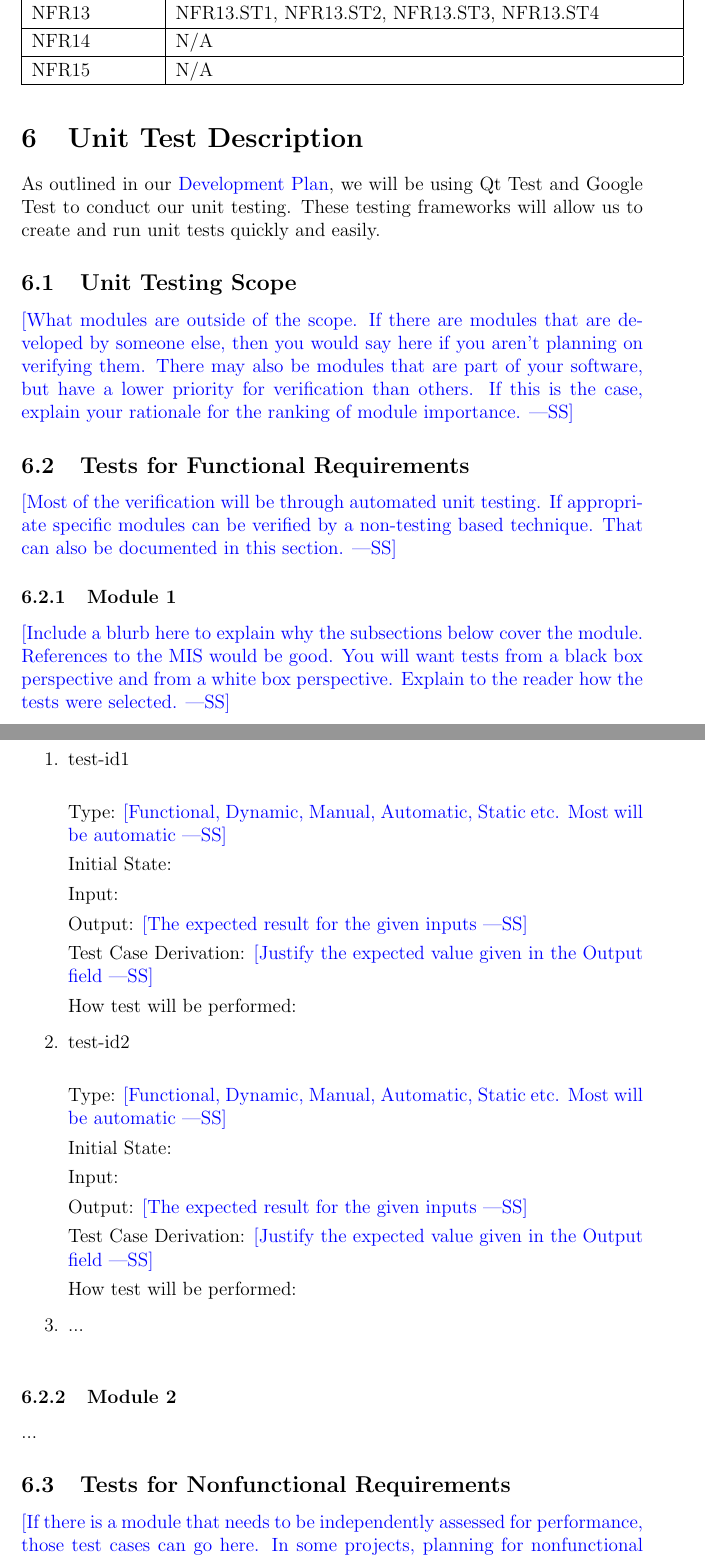
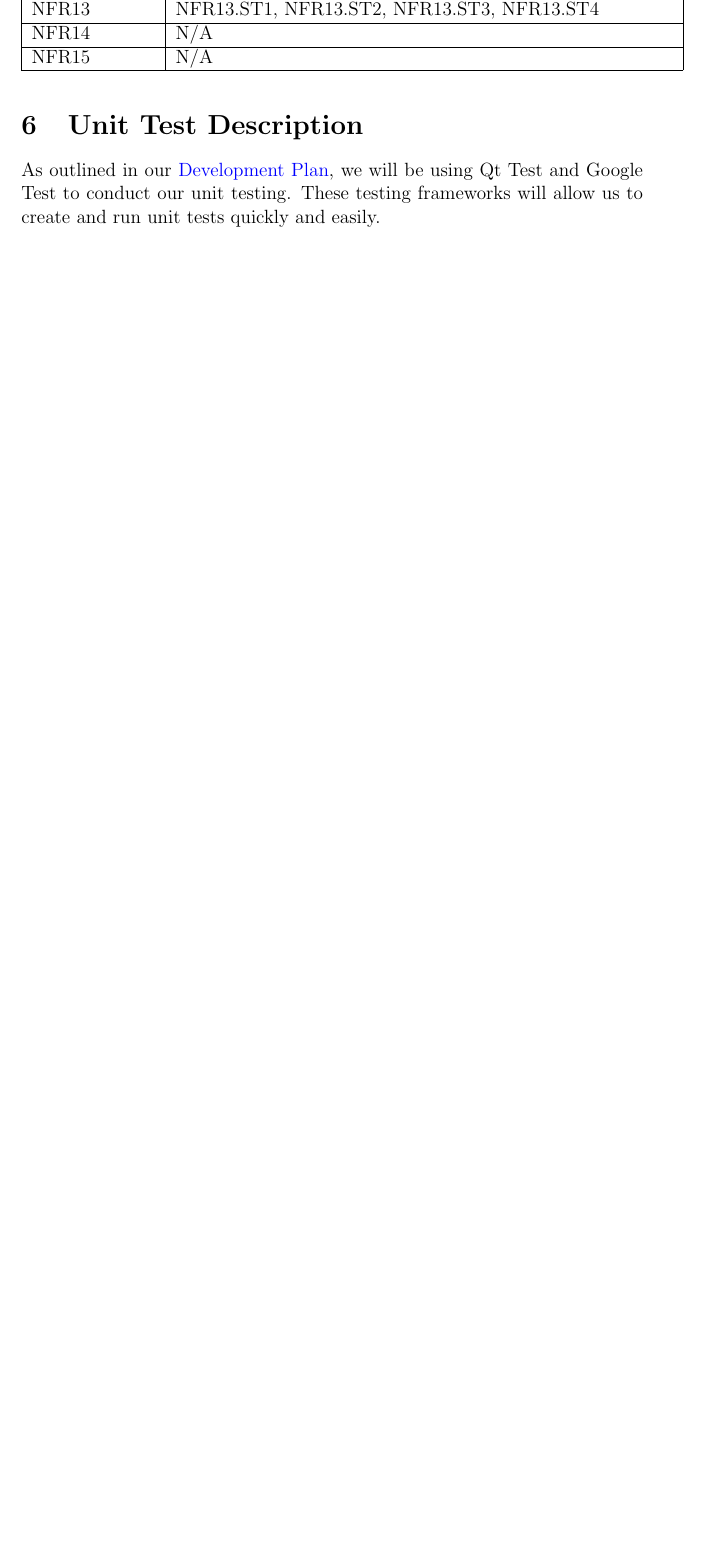
Before and after one commit to agentvv/MTOBridge, a LaTeX document (docs/VnVPlan/VnVPlan.tex): two parts of pages 33 and 34 of 39 before the commit and part of page 33 of 37 after it, the two joined at a grey line, cut so that both start at the same text, the shorter picture padded with empty space. Compiled offline with pdfLaTeX.

Commit message:
Remove comments and unused sections, comment useful things

```diff
--- a/docs/VnVPlan/VnVPlan.tex
+++ b/docs/VnVPlan/VnVPlan.tex
@@ -10,7 +10,6 @@
     linkcolor=red,
     urlcolor=blue
 }
-\usepackage[round]{natbib}
 \usepackage{graphicx}
 \usepackage{longtable}
 
@@ -1033,69 +1021,66 @@ How test will be performed: The clang-tidy linter will be used to automatically
 
 As outlined in our \href{https://github.com/agentvv/MTOBridge/blob/main/docs/DevelopmentPlan/DevelopmentPlan.pdf}{Development Plan}, we will be using Qt Test and Google Test to conduct our unit testing. These testing frameworks will allow us to create and run unit tests quickly and easily.
 
-\subsection{Unit Testing Scope}
+% \subsection{Unit Testing Scope}
 
-\wss{What modules are outside of the scope.  If there are modules that are
-  developed by someone else, then you would say here if you aren't planning on
-  verifying them.  There may also be modules that are part of your software, but
-  have a lower priority for verification than others.  If this is the case,
-  explain your rationale for the ranking of module importance.}
+% \wss{What modules are outside of the scope.  If there are modules that are
+%   developed by someone else, then you would say here if you aren't planning on
+%   verifying them.  There may also be modules that are part of your software, but
+%   have a lower priority for verification than others.  If this is the case,
+%   explain your rationale for the ranking of module importance.}
 
-\subsection{Tests for Functional Requirements}
+% \subsection{Tests for Functional Requirements}
 
-\wss{Most of the verification will be through automated unit testing.  If
-  appropriate specific modules can be verified by a non-testing based
-  technique.  That can also be documented in this section.}
+% \wss{Most of the verification will be through automated unit testing.  If
+%   appropriate specific modules can be verified by a non-testing based
+%   technique.  That can also be documented in this section.}
 
-\subsubsection{Module 1}
+% \subsubsection{Module 1}
 
-\wss{Include a blurb here to explain why the subsections below cover the module.
-  References to the MIS would be good.  You will want tests from a black box
-  perspective and from a white box perspective.  Explain to the reader how the
-  tests were selected.}
+% \wss{Include a blurb here to explain why the subsections below cover the module.
+%   References to the MIS would be good.  You will want tests from a black box
+%   perspective and from a white box perspective.  Explain to the reader how the
+%   tests were selected.}
 
-\begin{enumerate}
+% \begin{enumerate}
 
-\item{test-id1\\}
+% \item{test-id1\\}
 
-Type: \wss{Functional, Dynamic, Manual, Automatic, Static etc. Most will
-  be automatic}
+% Type: \wss{Functional, Dynamic, Manual, Automatic, Static etc. Most will
+%   be automatic}
 
-Initial State:
+% Initial State:
 
-Input:
+% Input:
 
-Output: \wss{The expected result for the given inputs}
+% Output: \wss{The expected result for the given inputs}
 
-Test Case Derivation: \wss{Justify the expected value given in the Output field}
+% Test Case Derivation: \wss{Justify the expected value given in the Output field}
 
-How test will be performed:
+% How test will be performed:
 
-\item{test-id2\\}
+% \item{test-id2\\}
 
-Type: \wss{Functional, Dynamic, Manual, Automatic, Static etc. Most will
-  be automatic}
+% Type: \wss{Functional, Dynamic, Manual, Automatic, Static etc. Most will
+%   be automatic}
 
-Initial State:
+% Initial State:
 
-Input:
+% Input:
 
-Output: \wss{The expected result for the given inputs}
+% Output: \wss{The expected result for the given inputs}
 
-Test Case Derivation: \wss{Justify the expected value given in the Output field}
+% Test Case Derivation: \wss{Justify the expected value given in the Output field}
 
-How test will be performed:
+% How test will be performed:
 
-\item{...\\}
+% \item{...\\}
 
-\end{enumerate}
+% \end{enumerate}
 
-\subsubsection{Module 2}
+% \subsubsection{Module 2}
 
-...
+% ...
 
-\subsection{Tests for Nonfunctional Requirements}
+% \subsection{Tests for Nonfunctional Requirements}
 
-\wss{If there is a module that needs to be independently assessed for
-  performance, those test cases can go here.  In some projects, planning for
-  nonfunctional tests of units will not be that relevant.}
```
Also changed, not shown: docs/VnVPlan/Makefile, docs/VnVPlan/VnVPlan.pdf, docs/VnVPlan/VnVPlan.tex (78 more changed lines).
